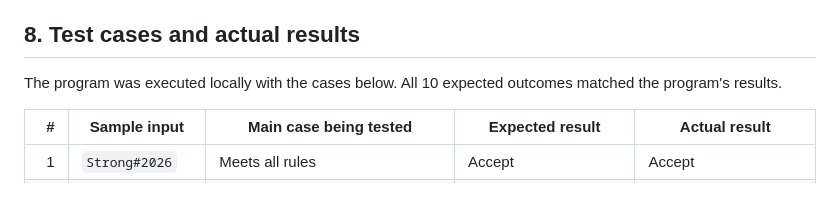
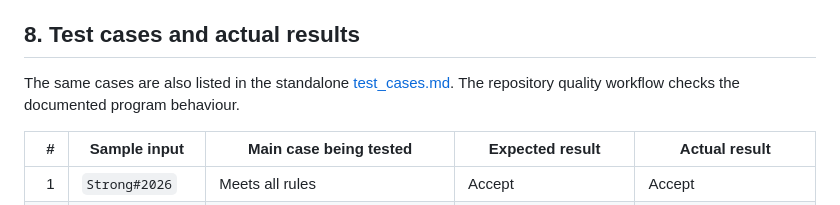
Before and after one commit to suryamaster1000/Python-Activity-Based-Learning, a Markdown page: Project-02-Password-Policy-Validation/README.md, the part around the change. GitHub-like rendering.

Commit message:
Link Project 02 standalone test cases and clarify automated validation

```diff
--- a/Project-02-Password-Policy-Validation/README.md
+++ b/Project-02-Password-Policy-Validation/README.md
@@ -62,7 +62,7 @@ Enter a positive number of sample passwords, then enter each sample when prompte
 
 ## 8. Test cases and actual results
 
-The program was executed locally with the cases below. All 10 expected outcomes matched the program's results.
+The same cases are also listed in the standalone [test_cases.md](test_cases.md). The repository quality workflow checks the documented program behaviour.
 
 | # | Sample input | Main case being tested | Expected result | Actual result |
 |---:|---|---|---|---|
```
